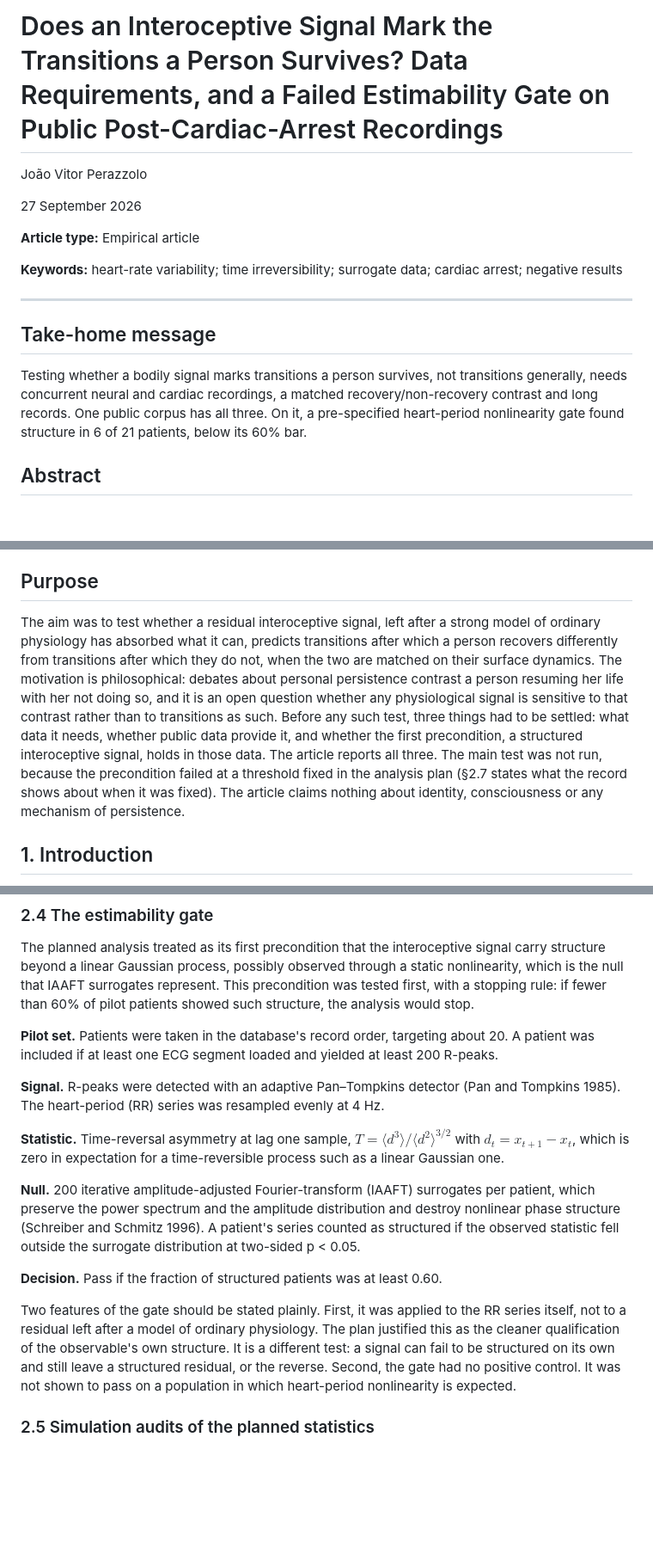
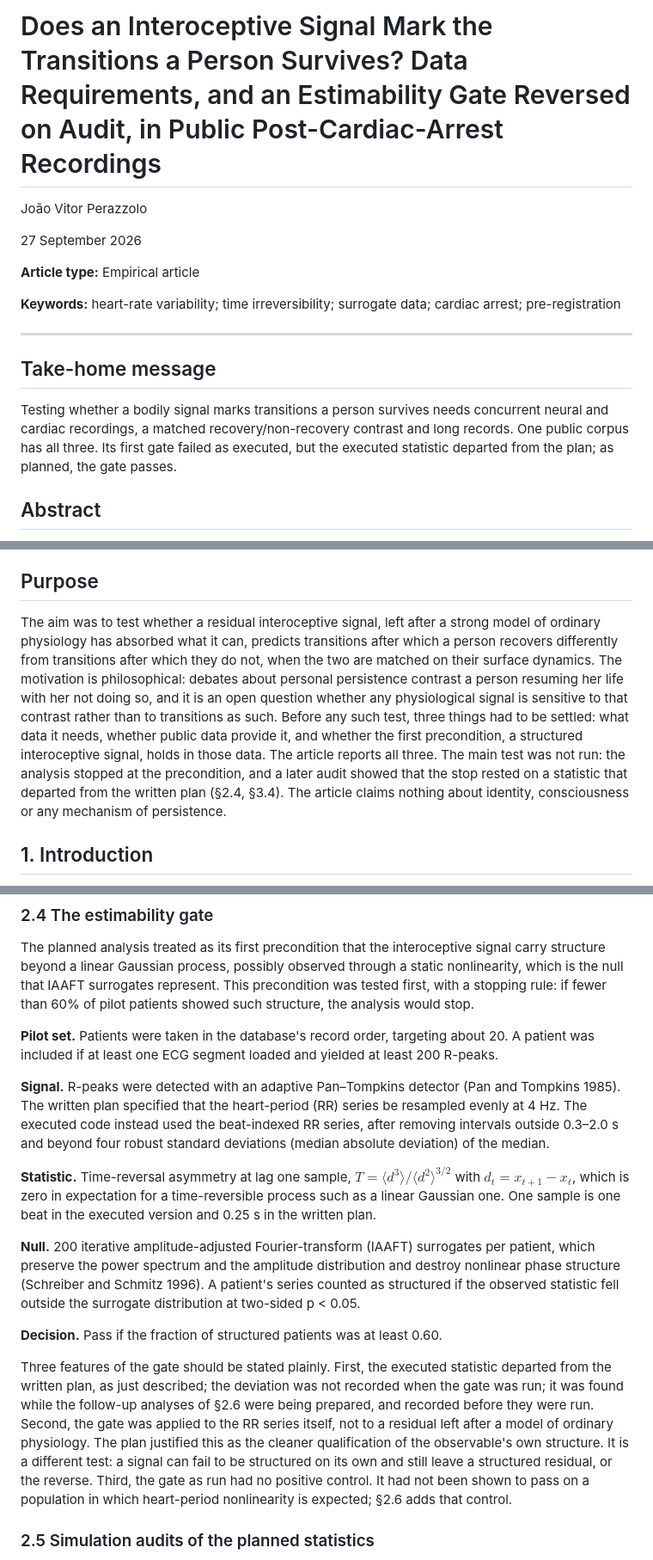
Before and after one commit to fcadusims-droid/ACADEMIC-JVP-WORK-, a Markdown page: Paper2.md, 3 parts joined by grey strips. Shown at 86% size. GitHub-like rendering; blank space fills up the shorter version.

```diff
--- a/Paper2.md
+++ b/Paper2.md
@@ -1,4 +1,4 @@
-# Does an Interoceptive Signal Mark the Transitions a Person Survives? Data Requirements, and a Failed Estimability Gate on Public Post-Cardiac-Arrest Recordings
+# Does an Interoceptive Signal Mark the Transitions a Person Survives? Data Requirements, and an Estimability Gate Reversed on Audit, in Public Post-Cardiac-Arrest Recordings
 
 João Vitor Perazzolo
 
@@ -6,13 +6,13 @@ João Vitor Perazzolo
 
 **Article type:** Empirical article
 
-**Keywords:** heart-rate variability; time irreversibility; surrogate data; cardiac arrest; negative results
+**Keywords:** heart-rate variability; time irreversibility; surrogate data; cardiac arrest; pre-registration
 
 ---
 
 ## Take-home message
 
-Testing whether a bodily signal marks transitions a person survives, not transitions generally, needs concurrent neural and cardiac recordings, a matched recovery/non-recovery contrast and long records. One public corpus has all three. On it, a pre-specified heart-period nonlinearity gate found structure in 6 of 21 patients, below its 60% bar.
+Testing whether a bodily signal marks transitions a person survives needs concurrent neural and cardiac recordings, a matched recovery/non-recovery contrast and long records. One public corpus has all three. Its first gate failed as executed, but the executed statistic departed from the plan; as planned, the gate passes.
 
 ## Abstract
 
@@ -20,7 +20,7 @@ Physiological signals change at transitions such as emergence from anaesthesia o
 
 ## Purpose
 
-The aim was to test whether a residual interoceptive signal, left after a strong model of ordinary physiology has absorbed what it can, predicts transitions after which a person recovers differently from transitions after which they do not, when the two are matched on their surface dynamics. The motivation is philosophical: debates about personal persistence contrast a person resuming her life with her not doing so, and it is an open question whether any physiological signal is sensitive to that contrast rather than to transitions as such. Before any such test, three things had to be settled: what data it needs, whether public data provide it, and whether the first precondition, a structured interoceptive signal, holds in those data. The article reports all three. The main test was not run, because the precondition failed at a threshold fixed in the analysis plan (§2.7 states what the record shows about when it was fixed). The article claims nothing about identity, consciousness or any mechanism of persistence.
+The aim was to test whether a residual interoceptive signal, left after a strong model of ordinary physiology has absorbed what it can, predicts transitions after which a person recovers differently from transitions after which they do not, when the two are matched on their surface dynamics. The motivation is philosophical: debates about personal persistence contrast a person resuming her life with her not doing so, and it is an open question whether any physiological signal is sensitive to that contrast rather than to transitions as such. Before any such test, three things had to be settled: what data it needs, whether public data provide it, and whether the first precondition, a structured interoceptive signal, holds in those data. The article reports all three. The main test was not run: the analysis stopped at the precondition, and a later audit showed that the stop rested on a statistic that departed from the written plan (§2.4, §3.4). The article claims nothing about identity, consciousness or any mechanism of persistence.
 
 ## 1. Introduction
 
@@ -54,15 +54,15 @@ The planned analysis treated as its first precondition that the interoceptive si
 
 **Pilot set.** Patients were taken in the database's record order, targeting about 20. A patient was included if at least one ECG segment loaded and yielded at least 200 R-peaks.
 
-**Signal.** R-peaks were detected with an adaptive Pan–Tompkins detector (Pan and Tompkins 1985). The heart-period (RR) series was resampled evenly at 4 Hz.
+**Signal.** R-peaks were detected with an adaptive Pan–Tompkins detector (Pan and Tompkins 1985). The written plan specified that the heart-period (RR) series be resampled evenly at 4 Hz. The executed code instead used the beat-indexed RR series, after removing intervals outside 0.3–2.0 s and beyond four robust standard deviations (median absolute deviation) of the median.
 
-**Statistic.** Time-reversal asymmetry at lag one sample, $T = \langle d^3 \rangle / \langle d^2 \rangle^{3/2}$ with $d_t = x_{t+1} - x_t$, which is zero in expectation for a time-reversible process such as a linear Gaussian one.
+**Statistic.** Time-reversal asymmetry at lag one sample, $T = \langle d^3 \rangle / \langle d^2 \rangle^{3/2}$ with $d_t = x_{t+1} - x_t$, which is zero in expectation for a time-reversible process such as a linear Gaussian one. One sample is one beat in the executed version and 0.25 s in the written plan.
 
 **Null.** 200 iterative amplitude-adjusted Fourier-transform (IAAFT) surrogates per patient, which preserve the power spectrum and the amplitude distribution and destroy nonlinear phase structure (Schreiber and Schmitz 1996). A patient's series counted as structured if the observed statistic fell outside the surrogate distribution at two-sided p < 0.05.
 
 **Decision.** Pass if the fraction of structured patients was at least 0.60.
 
-Two features of the gate should be stated plainly. First, it was applied to the RR series itself, not to a residual left after a model of ordinary physiology. The plan justified this as the cleaner qualification of the observable's own structure. It is a different test: a signal can fail to be structured on its own and still leave a structured residual, or the reverse. Second, the gate had no positive control. It was not shown to pass on a population in which heart-period nonlinearity is expected.
+Three features of the gate should be stated plainly. First, the executed statistic departed from the written plan, as just described; the deviation was not recorded when the gate was run; it was found while the follow-up analyses of §2.6 were being prepared, and recorded before they were run. Second, the gate was applied to the RR series itself, not to a residual left after a model of ordinary physiology. The plan justified this as the cleaner qualification of the observable's own structure. It is a different test: a signal can fail to be structured on its own and still leave a structured residual, or the reverse. Third, the gate as run had no positive control. It had not been shown to pass on a population in which heart-period nonlinearity is expected; §2.6 adds that control.
 
 ### 2.5 Simulation audits of the planned statistics
 
```
Also changed, not shown: other parts of Paper2.md (+30 -21 lines).
